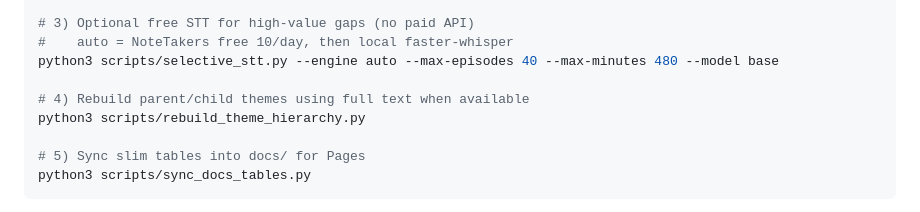
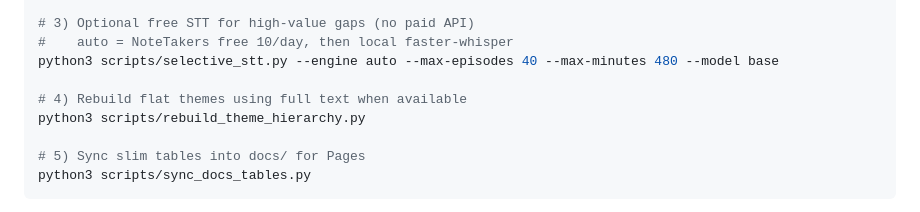
Before and after one commit to wlad-c/rss-feeds, a Markdown page: pocketcasts-history/README.md, the part around the change. Rendered like a GitHub page.

Commit message:
docs: say flat themes in rebuild instructions
Co-authored-by: wlad-c <wlad-c@users.noreply.github.com>

```diff
--- a/pocketcasts-history/README.md
+++ b/pocketcasts-history/README.md
@@ -69,7 +69,7 @@ python3 scripts/harvest_youtube_transcripts.py --max-episodes 90 --min-year 2022
 #    auto = NoteTakers free 10/day, then local faster-whisper
 python3 scripts/selective_stt.py --engine auto --max-episodes 40 --max-minutes 480 --model base
 
-# 4) Rebuild parent/child themes using full text when available
+# 4) Rebuild flat themes using full text when available
 python3 scripts/rebuild_theme_hierarchy.py
 
 # 5) Sync slim tables into docs/ for Pages
```
